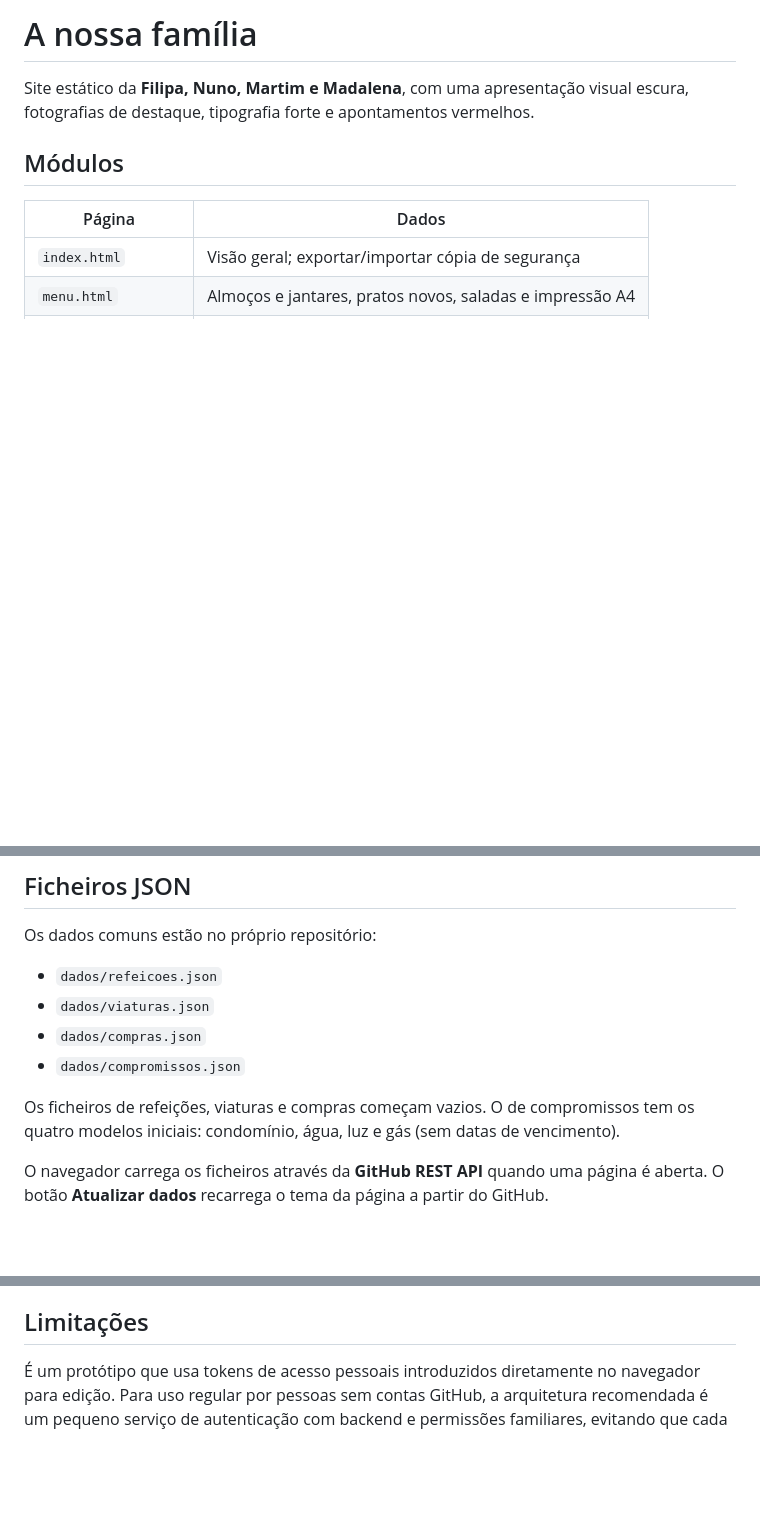
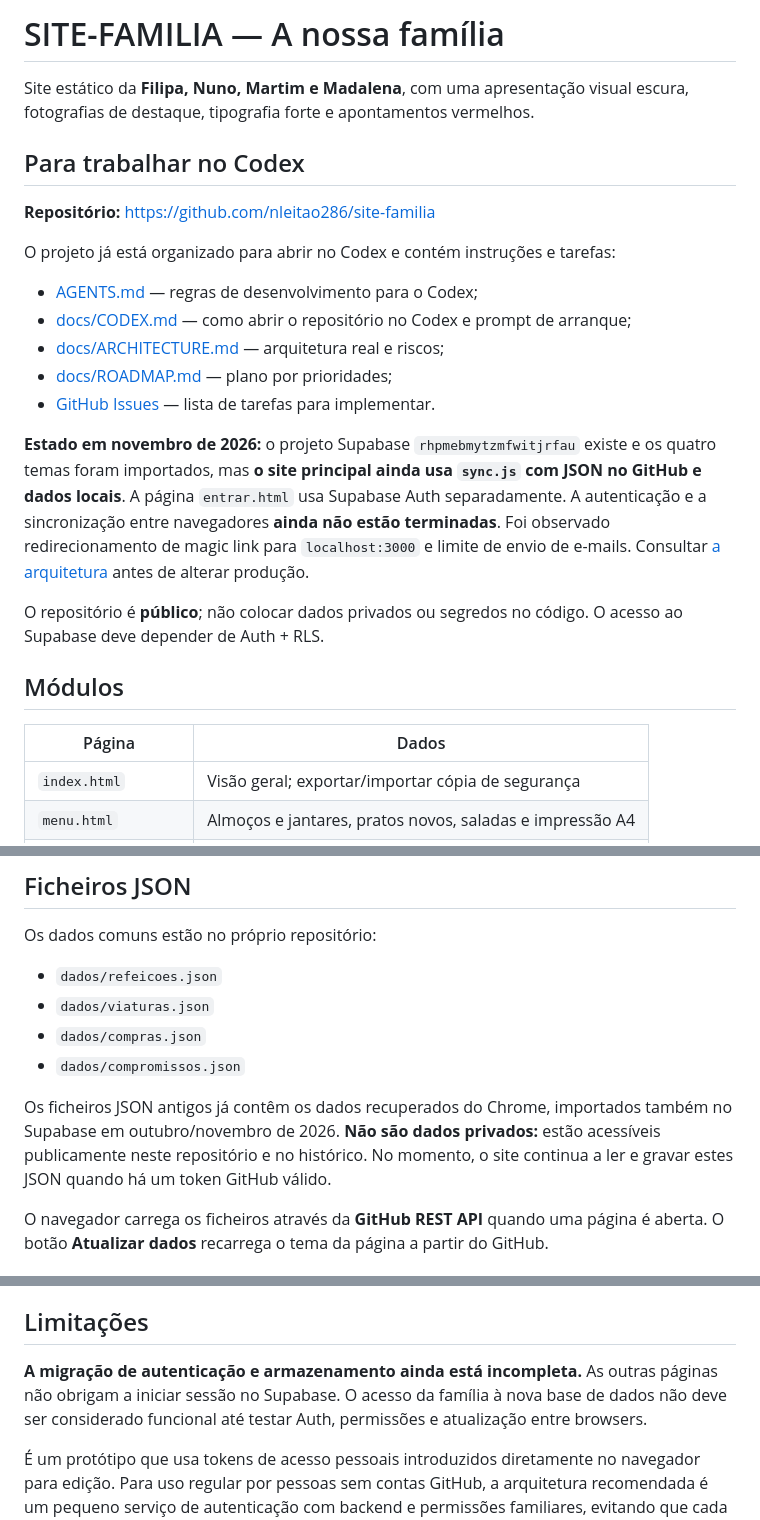
Before and after one commit to nleitao286/site-familia, a Markdown page: README.md, 3 parts joined by grey strips. GitHub-like rendering; blank space fills up the shorter version.

Commit message:
Atualizar README SITE-FAMILIA para Codex com estado Supabase e tarefas

```diff
--- a/README.md
+++ b/README.md
@@ -1,6 +1,23 @@
-# A nossa família
+# SITE-FAMILIA — A nossa família
 
 Site estático da **Filipa, Nuno, Martim e Madalena**, com uma apresentação visual escura, fotografias de destaque, tipografia forte e apontamentos vermelhos.
+
+
+## Para trabalhar no Codex
+
+**Repositório:** https://github.com/nleitao286/site-familia
+
+O projeto já está organizado para abrir no Codex e contém instruções e tarefas:
+
+- [AGENTS.md](AGENTS.md) — regras de desenvolvimento para o Codex;
+- [docs/CODEX.md](docs/CODEX.md) — como abrir o repositório no Codex e prompt de arranque;
+- [docs/ARCHITECTURE.md](docs/ARCHITECTURE.md) — arquitetura real e riscos;
+- [docs/ROADMAP.md](docs/ROADMAP.md) — plano por prioridades;
+- [GitHub Issues](https://github.com/nleitao286/site-familia/issues) — lista de tarefas para implementar.
+
+**Estado em novembro de 2026:** o projeto Supabase `rhpmebmytzmfwitjrfau` existe e os quatro temas foram importados, mas **o site principal ainda usa `sync.js` com JSON no GitHub e dados locais**. A página `entrar.html` usa Supabase Auth separadamente. A autenticação e a sincronização entre navegadores **ainda não estão terminadas**. Foi observado redirecionamento de magic link para `localhost:3000` e limite de envio de e-mails. Consultar [a arquitetura](docs/ARCHITECTURE.md) antes de alterar produção.
+
+O repositório é **público**; não colocar dados privados ou segredos no código. O acesso ao Supabase deve depender de Auth + RLS.
 
 ## Módulos
 
@@ -21,7 +38,7 @@ Os dados comuns estão no próprio repositório:
 - `dados/compras.json`
 - `dados/compromissos.json`
 
-Os ficheiros de refeições, viaturas e compras começam vazios. O de compromissos tem os quatro modelos iniciais: condomínio, água, luz e gás (sem datas de vencimento).
+Os ficheiros JSON antigos já contêm os dados recuperados do Chrome, importados também no Supabase em outubro/novembro de 2026. **Não são dados privados:** estão acessíveis publicamente neste repositório e no histórico. No momento, o site continua a ler e gravar estes JSON quando há um token GitHub válido.
 
 O navegador carrega os ficheiros através da **GitHub REST API** quando uma página é aberta. O botão **Atualizar dados** recarrega o tema da página a partir do GitHub.
 
@@ -79,4 +96,6 @@ As modificações desta versão mantêm um histórico local de até 10 versões
 
 ## Limitações
 
+**A migração de autenticação e armazenamento ainda está incompleta.** As outras páginas não obrigam a iniciar sessão no Supabase. O acesso da família à nova base de dados não deve ser considerado funcional até testar Auth, permissões e atualização entre browsers.
+
 É um protótipo que usa tokens de acesso pessoais introduzidos diretamente no navegador para edição. Para uso regular por pessoas sem contas GitHub, a arquitetura recomendada é um pequeno serviço de autenticação com backend e permissões familiares, evitando que cada utilizador tenha de gerir um token. Não há notificações automáticas nem sincronização instantânea.
```
